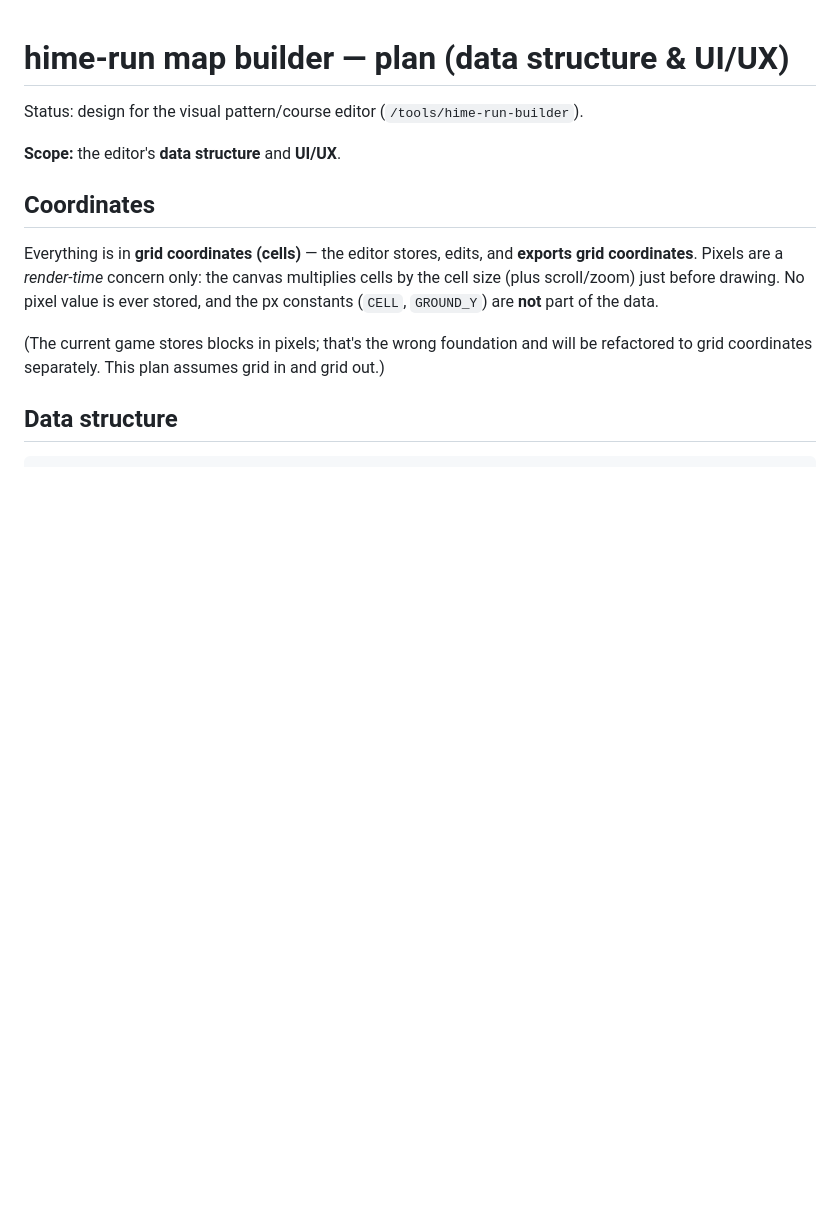
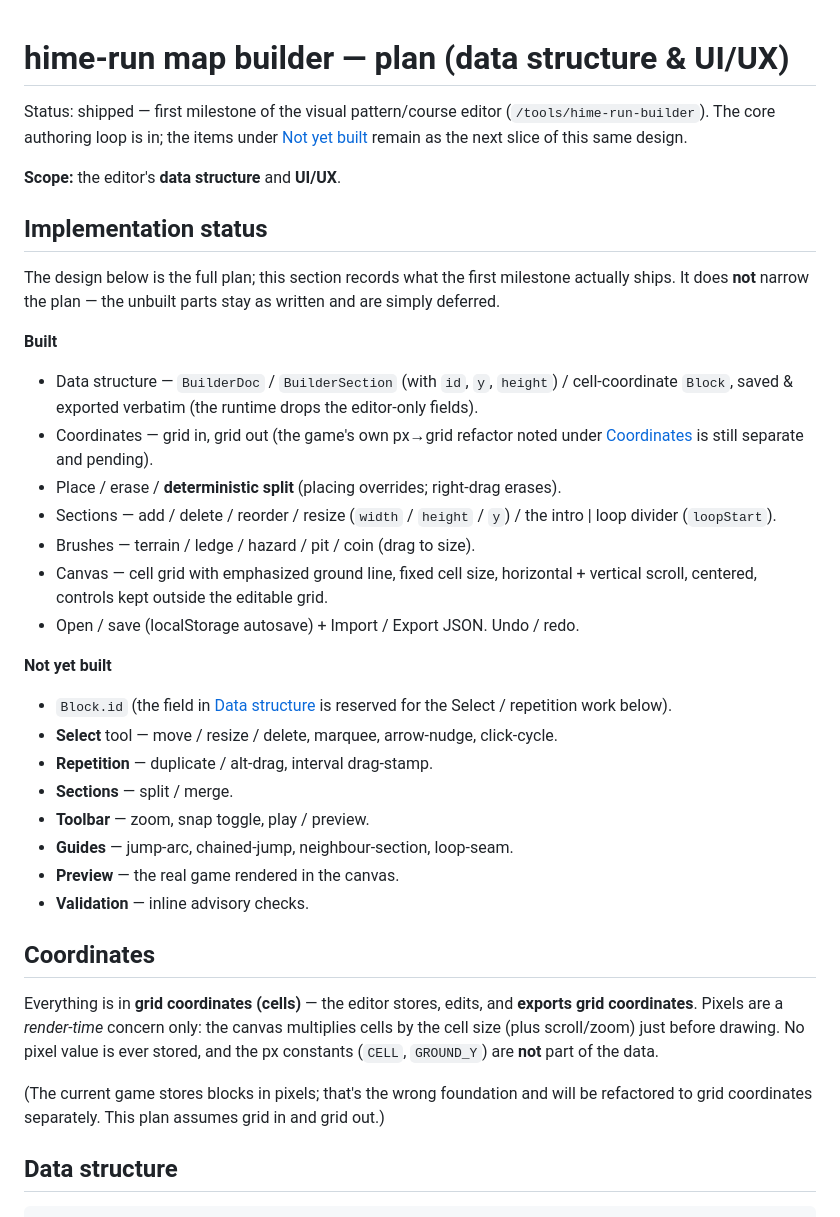
Before and after one commit to tatat/pon-games-playgrond, a Markdown page: docs/hime-run-builder-plan.md, the part around the change. GitHub-like rendering; blank space fills up the shorter version.

Commit message:
docs(hime-run): mark builder plan first milestone as shipped
Add an implementation-status section recording what the first builder
milestone ships and what stays deferred. The design body is unchanged —
the unbuilt parts remain as written, just marked as the next slice.

Co-Authored-By: Claude Opus 4.8 <noreply@anthropic.com>

```diff
--- a/docs/hime-run-builder-plan.md
+++ b/docs/hime-run-builder-plan.md
@@ -1,8 +1,43 @@
 # hime-run map builder — plan (data structure & UI/UX)
 
-Status: design for the visual pattern/course editor (`/tools/hime-run-builder`).
+Status: shipped — first milestone of the visual pattern/course editor
+(`/tools/hime-run-builder`). The core authoring loop is in; the items under
+[Not yet built](#not-yet-built) remain as the next slice of this same design.
 
 **Scope:** the editor's **data structure** and **UI/UX**.
+
+## Implementation status
+
+The design below is the full plan; this section records what the first milestone
+actually ships. It does **not** narrow the plan — the unbuilt parts stay as written
+and are simply deferred.
+
+**Built**
+
+- Data structure — `BuilderDoc` / `BuilderSection` (with `id`, `y`, `height`) /
+  cell-coordinate `Block`, saved & exported verbatim (the runtime drops the
+  editor-only fields).
+- Coordinates — grid in, grid out (the game's own px→grid refactor noted under
+  [Coordinates](#coordinates) is still separate and pending).
+- Place / erase / **deterministic split** (placing overrides; right-drag erases).
+- Sections — add / delete / reorder / resize (`width` / `height` / `y`) / the
+  intro | loop divider (`loopStart`).
+- Brushes — terrain / ledge / hazard / pit / coin (drag to size).
+- Canvas — cell grid with emphasized ground line, fixed cell size, horizontal +
+  vertical scroll, centered, controls kept outside the editable grid.
+- Open / save (localStorage autosave) + Import / Export JSON. Undo / redo.
+
+**Not yet built**
+
+- `Block.id` (the field in [Data structure](#data-structure) is reserved for the
+  Select / repetition work below).
+- **Select** tool — move / resize / delete, marquee, arrow-nudge, click-cycle.
+- **Repetition** — duplicate / alt-drag, interval drag-stamp.
+- **Sections** — split / merge.
+- **Toolbar** — zoom, snap toggle, play / preview.
+- **Guides** — jump-arc, chained-jump, neighbour-section, loop-seam.
+- **Preview** — the real game rendered in the canvas.
+- **Validation** — inline advisory checks.
 
 ## Coordinates
 
```
